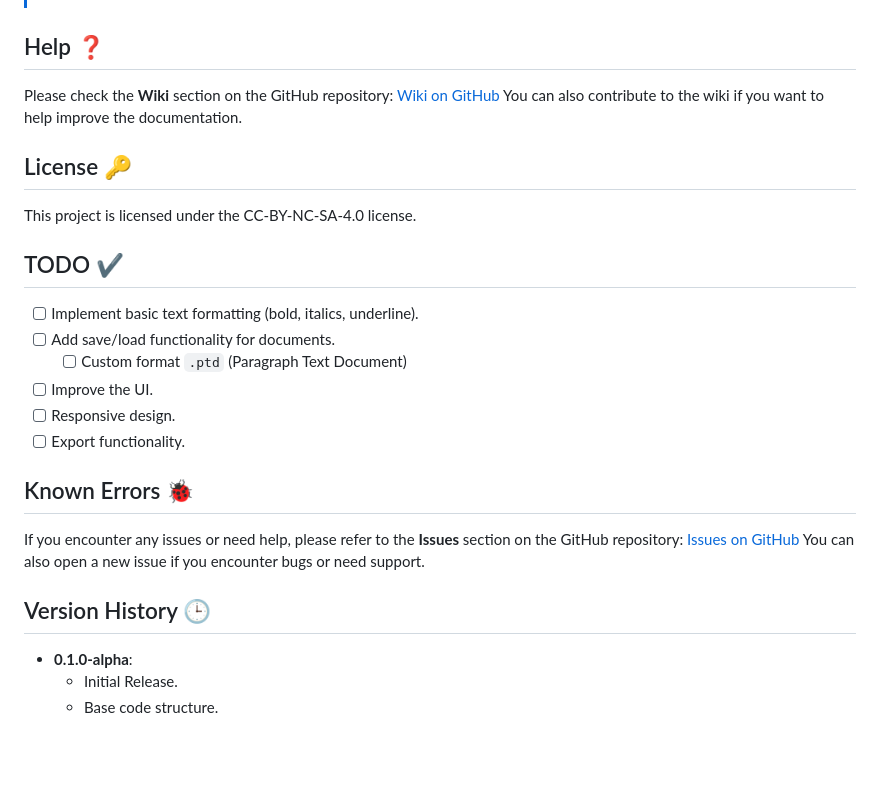
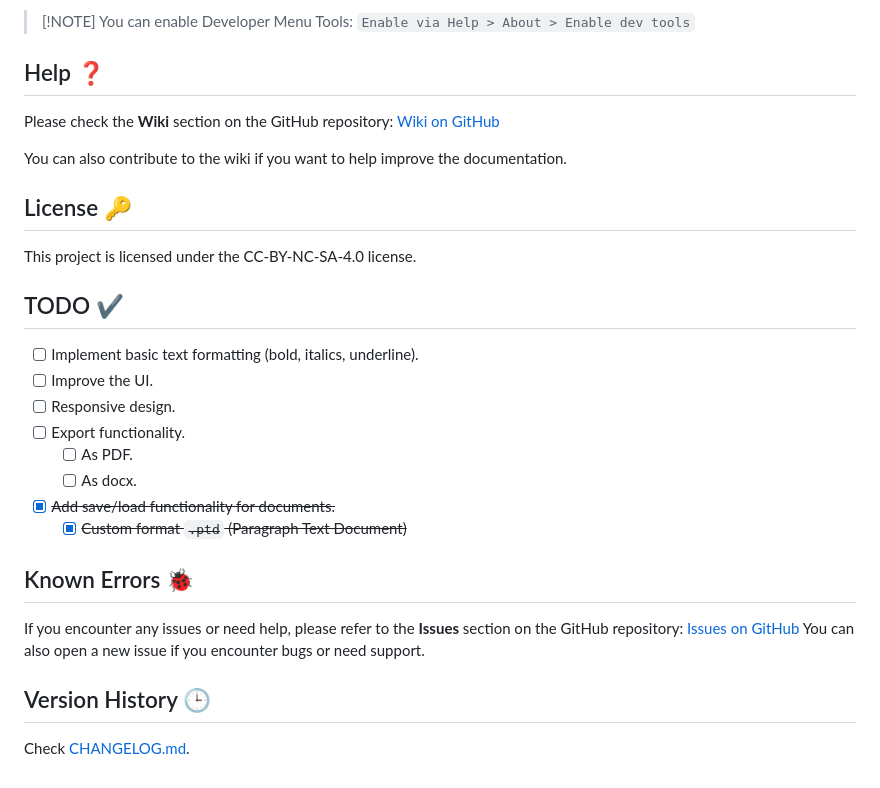
Before and after one commit to hppsrc/paragraph, a Markdown page: README.md, the part around the change printed below. GitHub-like rendering; blank space fills up the shorter version.

```diff
--- a/README.md
+++ b/README.md
@@ -53,8 +68,10 @@ Current version: **1.0.0**
+> [!NOTE] You can enable Developer Menu Tools: ``Enable via Help > About > Enable dev tools``
+
 
 ## Help ❓
 
-Please check the **Wiki** section on the GitHub repository:
-[Wiki on GitHub](https://github.com/hppsrc/paragraph/wiki)
+Please check the **Wiki** section on the GitHub repository: [Wiki on GitHub](https://github.com/hppsrc/paragraph/wiki)
+
 You can also contribute to the wiki if you want to help improve the documentation.
 
 ## License 🔑
@@ -64,11 +81,14 @@ This project is licensed under the CC-BY-NC-SA-4.0 license.
 ## TODO ✔️
 
 - [ ] Implement basic text formatting (bold, italics, underline).
-- [ ] Add save/load functionality for documents.
-  - [ ] Custom format `.ptd` (Paragraph Text Document)
 - [ ] Improve the UI.
 - [ ] Responsive design.
 - [ ] Export functionality.
+  - [ ] As PDF.
+  - [ ] As docx.
+
+- [x] ~~Add save/load functionality for documents.~~
+  - [x] ~~Custom format `.ptd` (Paragraph Text Document)~~
 
 ## Known Errors 🐞
 
@@ -78,6 +98,4 @@ You can also open a new issue if you encounter bugs or need support.
 
 ## Version History 🕒
 
-- **0.1.0-alpha**:
-  - Initial Release.
-  - Base code structure.
+Check [CHANGELOG.md](CHANGELOG).
```
Also changed, not shown: other parts of README.md (+20 -5 lines), CHANGELOG.md (added, +16 -0 lines), md/img/img1.png (added), md/img/img_nam.png (added), md/img/img_ops.png (added), 3 other files.
